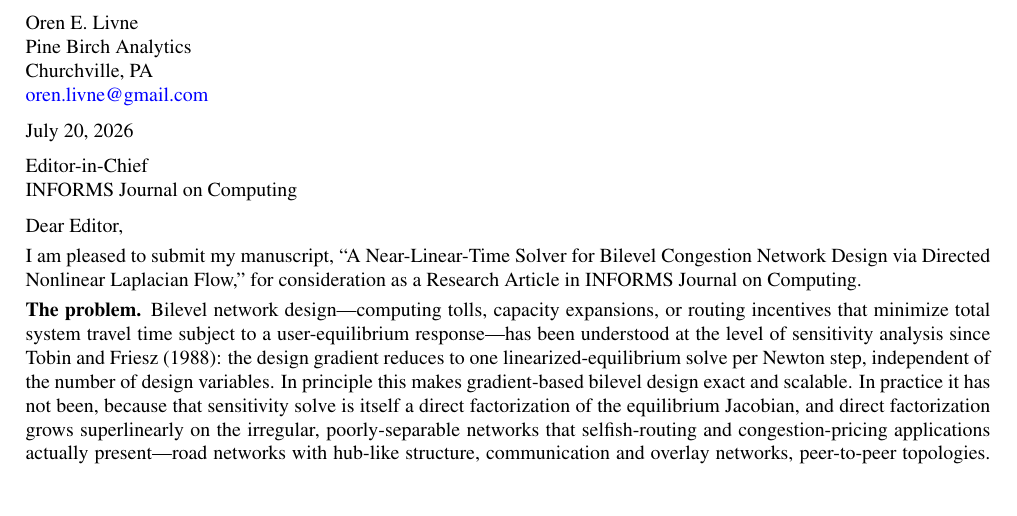
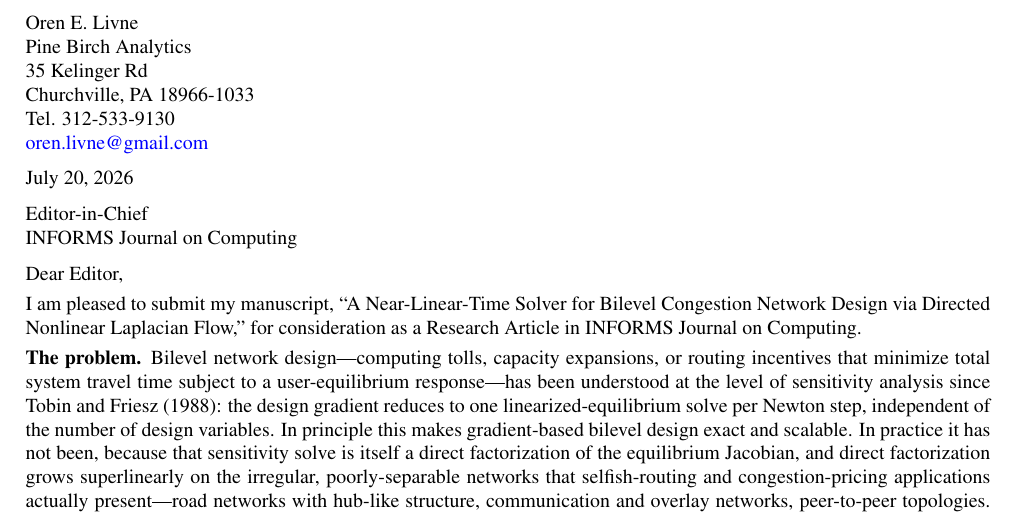
Before and after one commit to orenlivne/dnlf, a LaTeX document (doc/cover_letter.tex): part of the page, cut so that both start at the same text, the shorter picture padded with empty space. Compiled offline with pdfLaTeX.

Commit message:
add full author address (35 Kelinger Rd, Churchville, PA 18966-1033) + phone to manuscript AFF and cover letter letterhead

```diff
--- a/doc/cover_letter.tex
+++ b/doc/cover_letter.tex
@@ -13,7 +13,9 @@
 
 Oren E. Livne\\
 Pine Birch Analytics\\
-Churchville, PA\\
+35 Kelinger Rd\\
+Churchville, PA 18966-1033\\
+Tel. 312-533-9130\\
 \href{mailto:oren.livne@gmail.com}{oren.livne@gmail.com}
 
 \vspace{0.3em}
```
Also changed, not shown: doc/dnlf_ijoc.tex (+1 -1 lines), doc/cover_letter.pdf, doc/dnlf_ijoc.pdf.
